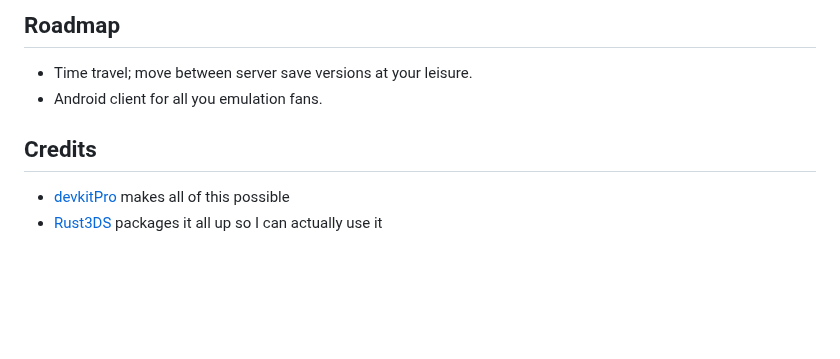
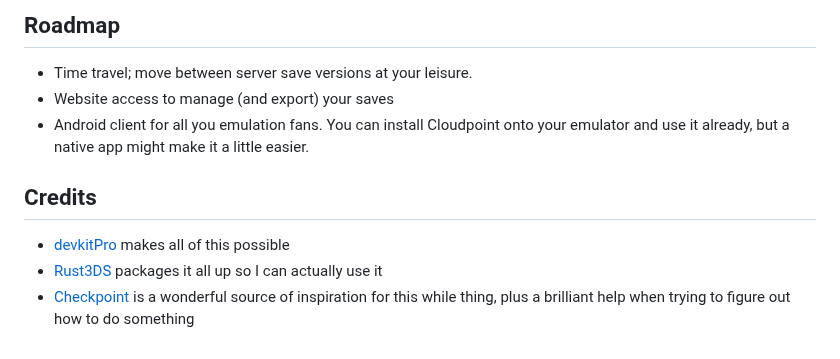
Before and after one commit to dwalker109/cloudpoint, a Markdown page: README.md, the part around one of its changes. Rendered like a GitHub page; blank space fills up the shorter version.

Commit message:
Updated screenshots and README tweaks

```diff
--- a/README.md
+++ b/README.md
@@ -94,9 +95,13 @@ the UI. We *do* know when you last synced a save, so we use that in the UI inste
 ## Roadmap
 
 - Time travel; move between server save versions at your leisure.
-- Android client for all you emulation fans.
+- Website access to manage (and export) your saves
+- Android client for all you emulation fans. You can install Cloudpoint onto your emulator and use it already,
+  but a native app might make it a little easier.
 
 ## Credits
 
 - [devkitPro](https://devkitpro.org/) makes all of this possible
 - [Rust3DS](https://github.com/rust3ds) packages it all up so I can actually use it
+- [Checkpoint](https://github.com/BernardoGiordano/Checkpoint) is a wonderful source of inspiration for this while thing,
+  plus a brilliant help when trying to figure out how to do something
```
Also changed, not shown: other parts of README.md (+4 -3 lines), .github/cp_link.png (added), .github/cp_sync_modal.png (added), .github/cp_sync_ready.png (added), .github/cp_titles.png (added), .github/sync.png (deleted), .github/titles.png (deleted).
